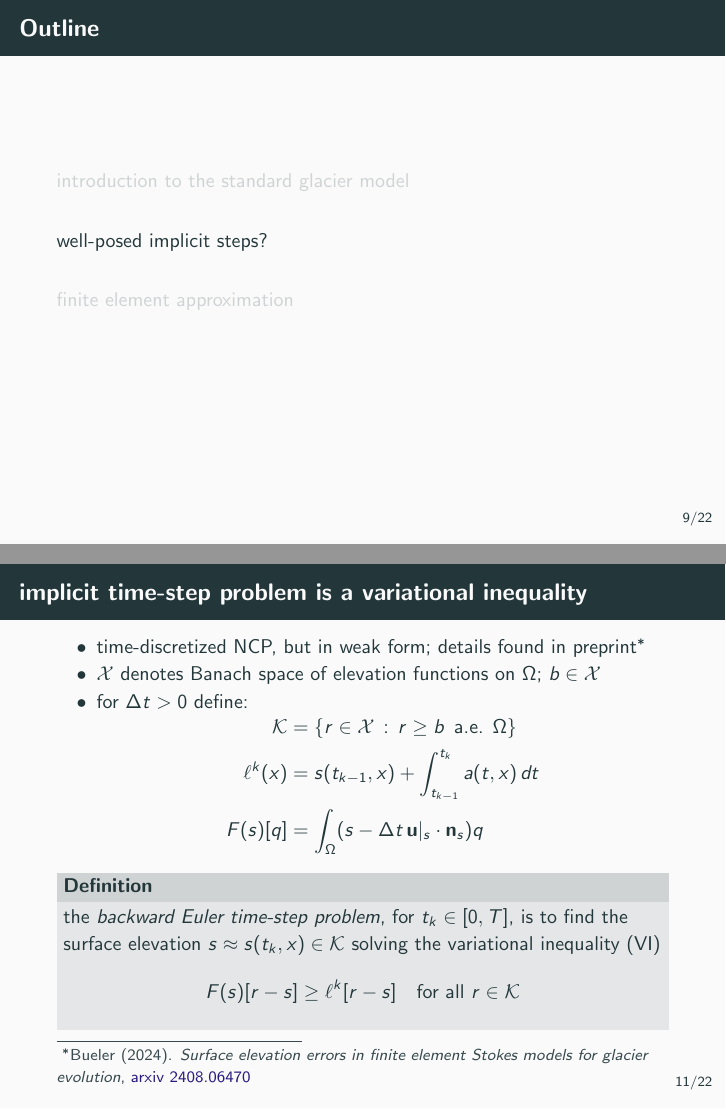
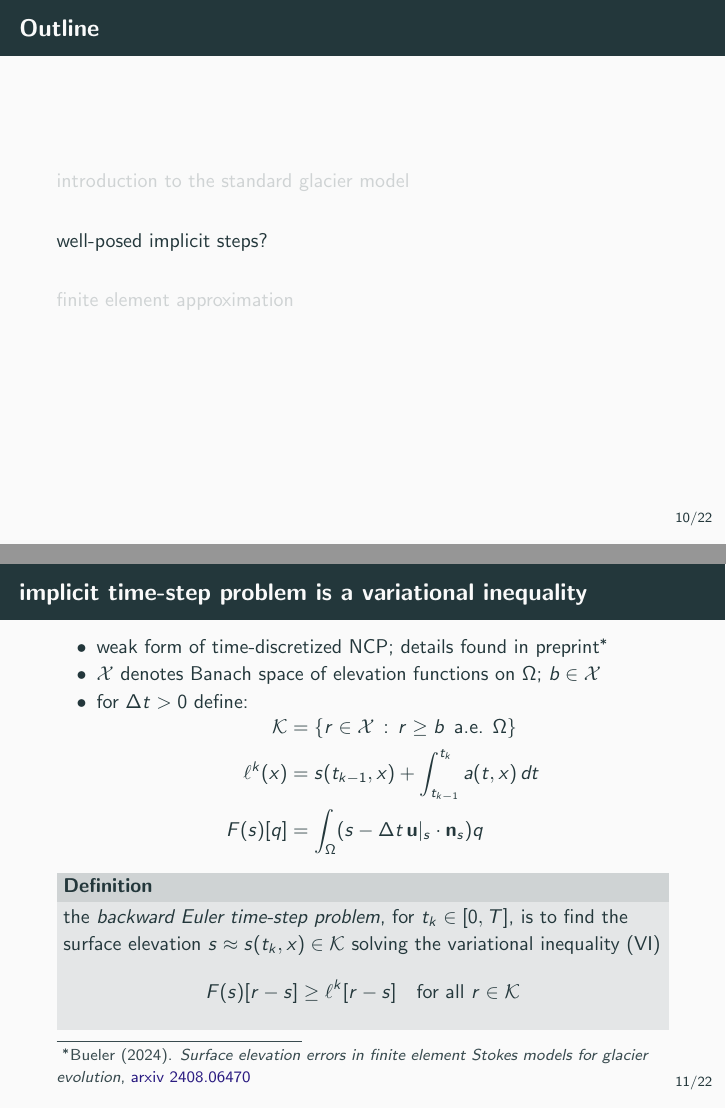
Before and after one commit to bueler/glacier-fe-estimate, LaTeX slides (talk/JMM25/slides.tex): pages 11 and 13 of 24 before the commit and pages 12 and 13 of 24 after it, joined at a grey line. Compiled offline with pdfLaTeX.

Commit message:
more fiddles

```diff
--- a/talk/JMM25/slides.tex
+++ b/talk/JMM25/slides.tex
@@ -259,18 +259,7 @@ the above \emph{standard model} is an NCP in $\Omega \subset \RR^2$, coupled to
 \end{frame}
 
 
-\AtBeginSection[]
-{
-  \begin{frame}<beamer>
-    \frametitle{Outline}
-    \tableofcontents[currentsection,hideallsubsections]
-  \end{frame}
-}
-
-
-\section{well-posed implicit steps?}
-
-\begin{frame}{standard model wants ``fully-implicit'' time-stepping}
+\begin{frame}{the standard model wants ``fully-implicit'' time-stepping}
 
 \begin{center}
 \includegraphics[width=0.6\textwidth]{implicitstep}
@@ -283,10 +272,21 @@ an inequality-constrained \textbf{differential algebraic system} in $\infty$ dim
 \end{frame}
 
 
+\AtBeginSection[]
+{
+  \begin{frame}<beamer>
+    \frametitle{Outline}
+    \tableofcontents[currentsection,hideallsubsections]
+  \end{frame}
+}
+
+
+\section{well-posed implicit steps?}
+
 \begin{frame}{implicit time-step problem is a variational inequality}
 
 \begin{itemize}
-\item time-discretized NCP, but in weak form; details found in preprint\footnote{Bueler (2024). \emph{Surface elevation errors in finite element Stokes models for glacier evolution}, \href{https://www.arxiv.org/abs/2408.06470}{arxiv 2408.06470}}
+\item weak form of time-discretized NCP; details found in preprint\footnote{Bueler (2024). \emph{Surface elevation errors in finite element Stokes models for glacier evolution}, \href{https://www.arxiv.org/abs/2408.06470}{arxiv 2408.06470}}
 \item $\cX$ denotes Banach space of elevation functions on $\Omega$; $b\in\cX$
 \item for $\Delta t > 0$ define:
 
```
Also changed, not shown: talk/JMM25/slides.tex (6 more changed lines).
